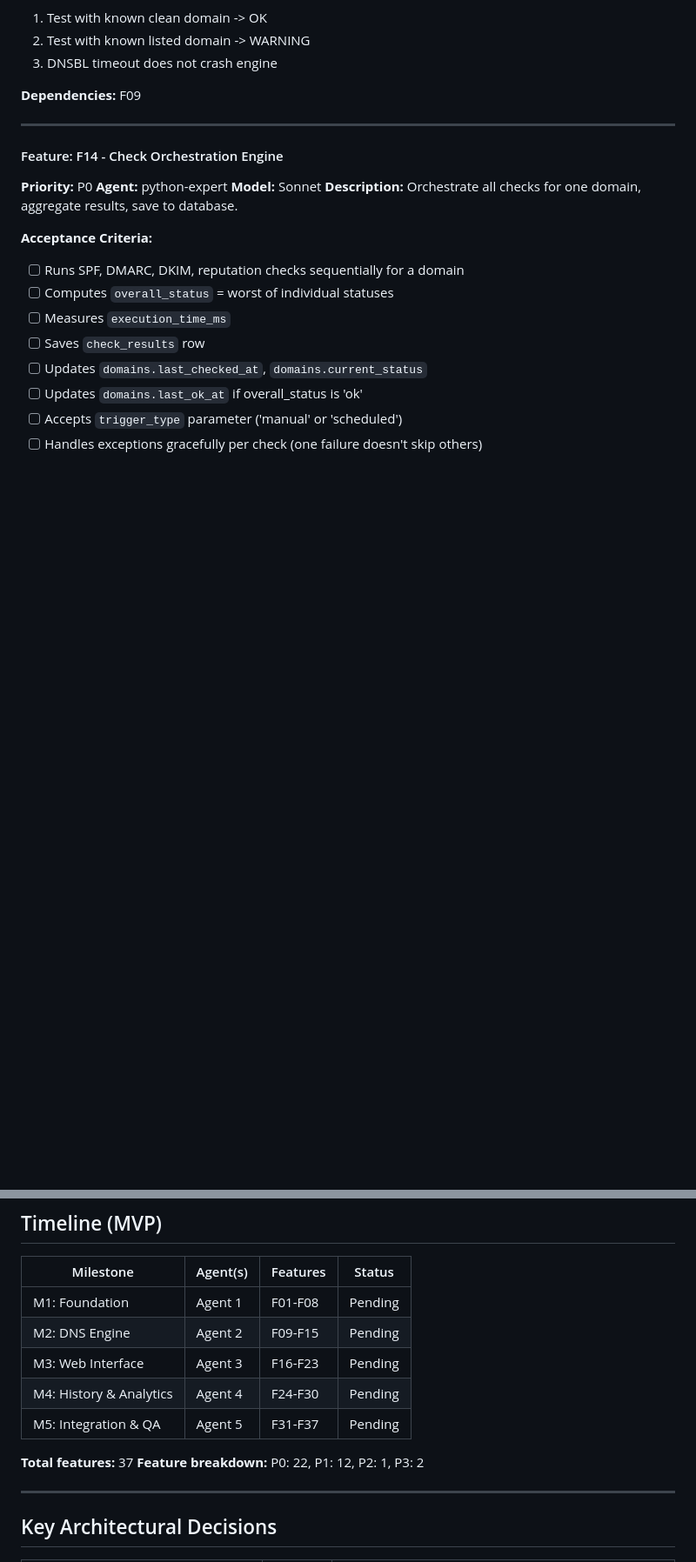
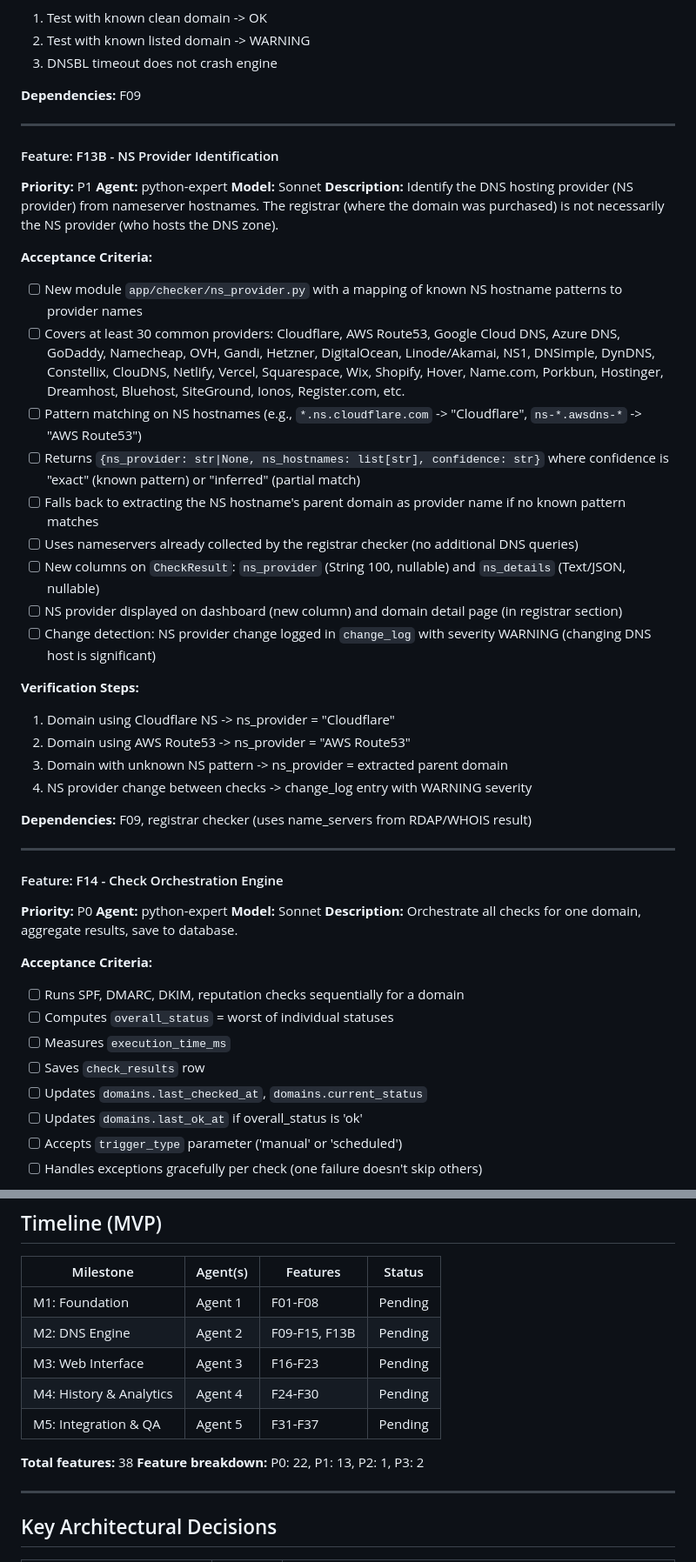
Before and after one commit to anolik/DNSWatcher, a Markdown page: PRD.md, 2 parts joined by grey strips. Shown at 87% size. Rendered like a GitHub page; blank space fills up the shorter version.

Commit message:
docs: add F13B NS Provider Identification feature to PRD
Registrar and NS provider are distinct — a domain registered at GoDaddy
can have DNS hosted at Cloudflare. New feature identifies the DNS hosting
provider by pattern-matching nameserver hostnames (30+ providers), reusing
data already collected by the registrar checker.

Co-Authored-By: Claude Opus 4.6 (1M context) <noreply@anthropic.com>

```diff
--- a/PRD.md
+++ b/PRD.md
@@ -633,6 +637,33 @@ Index: `(domain_id, detected_at DESC)`
 3. DNSBL timeout does not crash engine
 
 **Dependencies:** F09
+
+---
+
+#### Feature: F13B - NS Provider Identification
+**Priority:** P1
+**Agent:** python-expert
+**Model:** Sonnet
+**Description:** Identify the DNS hosting provider (NS provider) from nameserver hostnames. The registrar (where the domain was purchased) is not necessarily the NS provider (who hosts the DNS zone).
+
+**Acceptance Criteria:**
+- [ ] New module `app/checker/ns_provider.py` with a mapping of known NS hostname patterns to provider names
+- [ ] Covers at least 30 common providers: Cloudflare, AWS Route53, Google Cloud DNS, Azure DNS, GoDaddy, Namecheap, OVH, Gandi, Hetzner, DigitalOcean, Linode/Akamai, NS1, DNSimple, DynDNS, Constellix, ClouDNS, Netlify, Vercel, Squarespace, Wix, Shopify, Hover, Name.com, Porkbun, Hostinger, Dreamhost, Bluehost, SiteGround, Ionos, Register.com, etc.
+- [ ] Pattern matching on NS hostnames (e.g., `*.ns.cloudflare.com` -> "Cloudflare", `ns-*.awsdns-*` -> "AWS Route53")
+- [ ] Returns `{ns_provider: str|None, ns_hostnames: list[str], confidence: str}` where confidence is "exact" (known pattern) or "inferred" (partial match)
+- [ ] Falls back to extracting the NS hostname's parent domain as provider name if no known pattern matches
+- [ ] Uses nameservers already collected by the registrar checker (no additional DNS queries)
+- [ ] New columns on `CheckResult`: `ns_provider` (String 100, nullable) and `ns_details` (Text/JSON, nullable)
+- [ ] NS provider displayed on dashboard (new column) and domain detail page (in registrar section)
+- [ ] Change detection: NS provider change logged in `change_log` with severity WARNING (changing DNS host is significant)
+
+**Verification Steps:**
+1. Domain using Cloudflare NS -> ns_provider = "Cloudflare"
+2. Domain using AWS Route53 -> ns_provider = "AWS Route53"
+3. Domain with unknown NS pattern -> ns_provider = extracted parent domain
+4. NS provider change between checks -> change_log entry with WARNING severity
+
+**Dependencies:** F09, registrar checker (uses name_servers from RDAP/WHOIS result)
 
 ---
 
@@ -1204,13 +1235,13 @@ Index: `(domain_id, detected_at DESC)`
 | Milestone | Agent(s) | Features | Status |
 |-----------|----------|----------|--------|
 | M1: Foundation | Agent 1 | F01-F08 | Pending |
-| M2: DNS Engine | Agent 2 | F09-F15 | Pending |
+| M2: DNS Engine | Agent 2 | F09-F15, F13B | Pending |
 | M3: Web Interface | Agent 3 | F16-F23 | Pending |
 | M4: History & Analytics | Agent 4 | F24-F30 | Pending |
 | M5: Integration & QA | Agent 5 | F31-F37 | Pending |
 
-**Total features:** 37
-**Feature breakdown:** P0: 22, P1: 12, P2: 1, P3: 2
+**Total features:** 38
+**Feature breakdown:** P0: 22, P1: 13, P2: 1, P3: 2
 
 ---
 
```
Also changed, not shown: other parts of PRD.md (+5 -0 lines).
